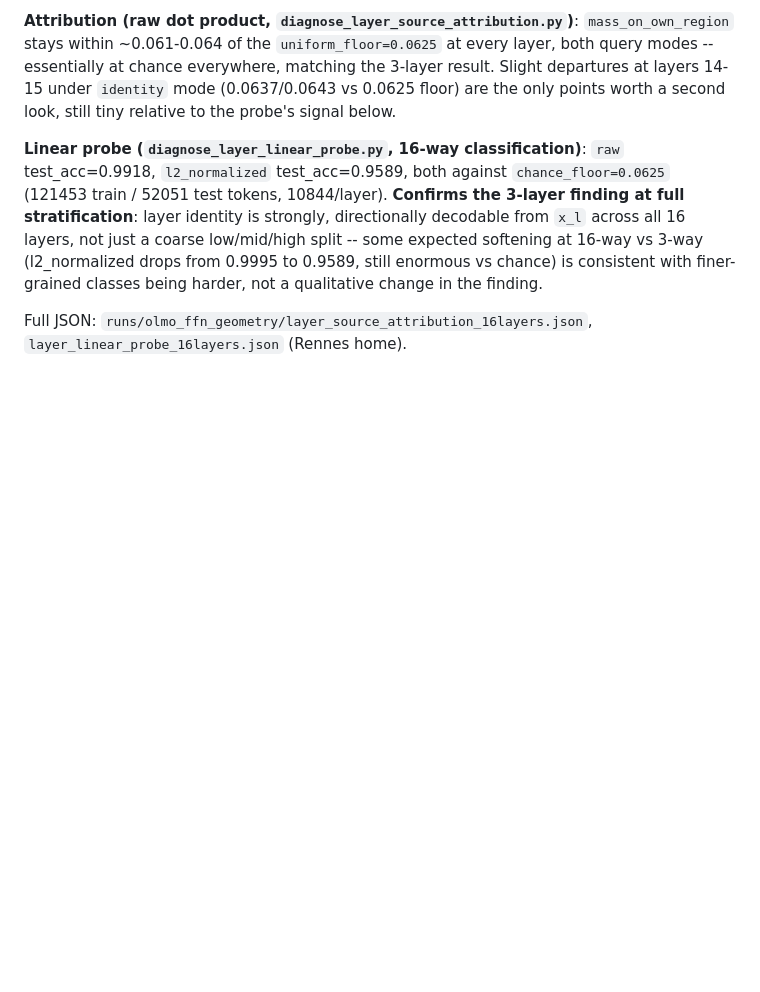
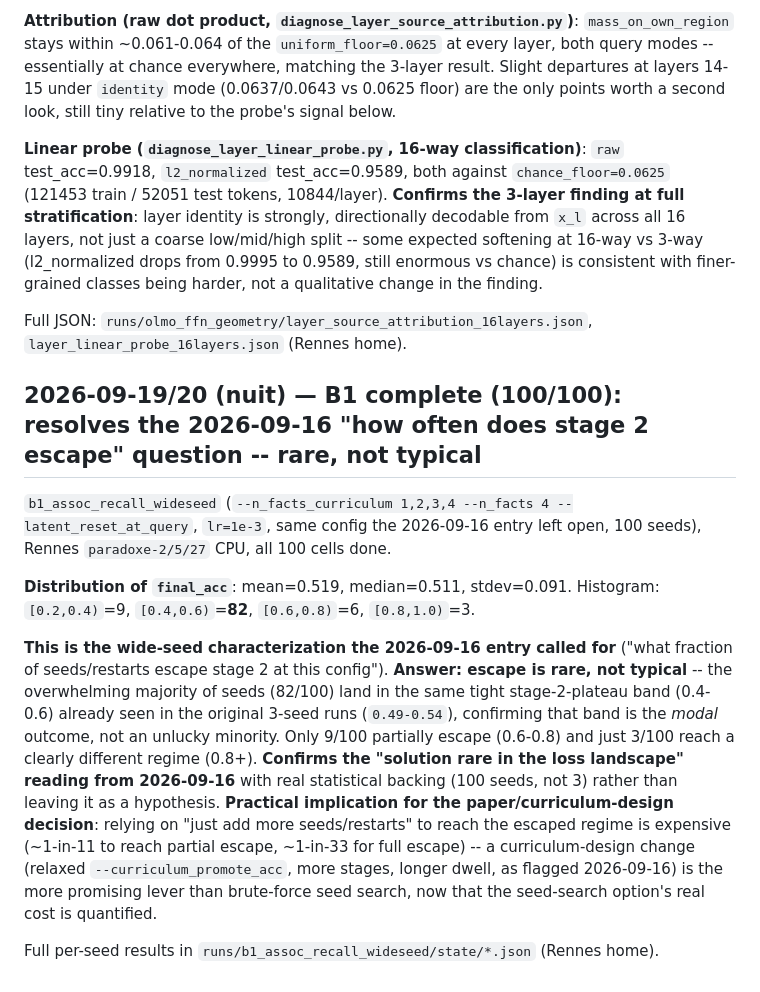
Before and after one commit to domguia/thinker, a Markdown page: dev_notes/experiment.log.md, the part around the change. GitHub-like rendering; blank space fills up the shorter version.

Commit message:
docs(experiment): B1 complete -- resolves 2026-09-16 curriculum-escape question, rare (9-12%) not typical, curriculum redesign favored over brute-force seeds

```diff
--- a/dev_notes/experiment.log.md
+++ b/dev_notes/experiment.log.md
@@ -1278,3 +1278,13 @@ Executed on `paradoxe-5` (P1, no dedicated reservation): both étape-1 diagnosti
 **Linear probe (`diagnose_layer_linear_probe.py`, 16-way classification)**: `raw` test_acc=0.9918, `l2_normalized` test_acc=0.9589, both against `chance_floor=0.0625` (121453 train / 52051 test tokens, 10844/layer). **Confirms the 3-layer finding at full stratification**: layer identity is strongly, directionally decodable from `x_l` across all 16 layers, not just a coarse low/mid/high split -- some expected softening at 16-way vs 3-way (l2_normalized drops from 0.9995 to 0.9589, still enormous vs chance) is consistent with finer-grained classes being harder, not a qualitative change in the finding.
 
 Full JSON: `runs/olmo_ffn_geometry/layer_source_attribution_16layers.json`, `layer_linear_probe_16layers.json` (Rennes home).
+
+## 2026-09-19/20 (nuit) — B1 complete (100/100): resolves the 2026-09-16 "how often does stage 2 escape" question -- rare, not typical
+
+`b1_assoc_recall_wideseed` (`--n_facts_curriculum 1,2,3,4 --n_facts 4 --latent_reset_at_query`, `lr=1e-3`, same config the 2026-09-16 entry left open, 100 seeds), Rennes `paradoxe-2/5/27` CPU, all 100 cells done.
+
+**Distribution of `final_acc`**: mean=0.519, median=0.511, stdev=0.091. Histogram: `[0.2,0.4)`=9, `[0.4,0.6)`=**82**, `[0.6,0.8)`=6, `[0.8,1.0)`=3.
+
+**This is the wide-seed characterization the 2026-09-16 entry called for** ("what fraction of seeds/restarts escape stage 2 at this config"). **Answer: escape is rare, not typical** -- the overwhelming majority of seeds (82/100) land in the same tight stage-2-plateau band (0.4-0.6) already seen in the original 3-seed runs (`0.49-0.54`), confirming that band is the *modal* outcome, not an unlucky minority. Only 9/100 partially escape (0.6-0.8) and just 3/100 reach a clearly different regime (0.8+). **Confirms the "solution rare in the loss landscape" reading from 2026-09-16** with real statistical backing (100 seeds, not 3) rather than leaving it as a hypothesis. **Practical implication for the paper/curriculum-design decision**: relying on "just add more seeds/restarts" to reach the escaped regime is expensive (~1-in-11 to reach partial escape, ~1-in-33 for full escape) -- a curriculum-design change (relaxed `--curriculum_promote_acc`, more stages, longer dwell, as flagged 2026-09-16) is the more promising lever than brute-force seed search, now that the seed-search option's real cost is quantified.
+
+Full per-seed results in `runs/b1_assoc_recall_wideseed/state/*.json` (Rennes home).
```
